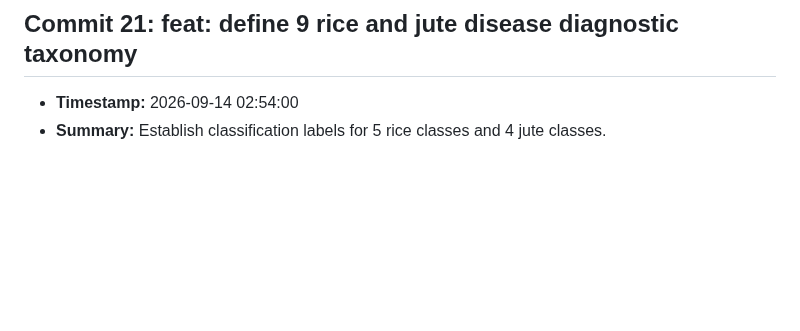
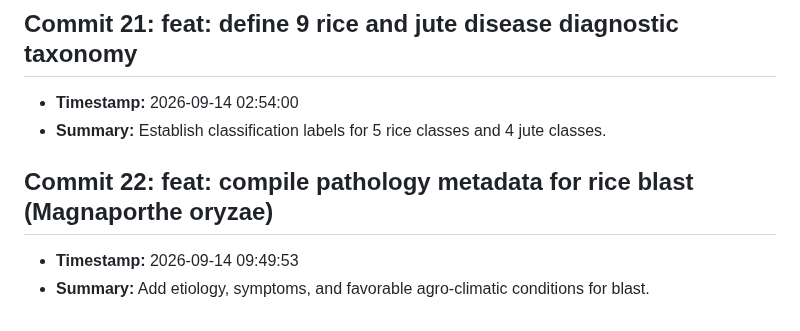
Before and after one commit to fatema-akter92/AgriXAI-An-Explainable-AI-Smart-Crop-Health-Soil-Advisory-System, a Markdown page: CHANGELOG.md, the part around the change. GitHub-like rendering; blank space fills up the shorter version.

Commit message:
feat: compile pathology metadata for rice blast (Magnaporthe oryzae)

```diff
--- a/CHANGELOG.md
+++ b/CHANGELOG.md
@@ -85,3 +85,7 @@ All notable changes to the AgriXAI smart crop health advisor project.
 ## Commit 21: feat: define 9 rice and jute disease diagnostic taxonomy
 - **Timestamp:** 2026-09-14 02:54:00
 - **Summary:** Establish classification labels for 5 rice classes and 4 jute classes.
+
+## Commit 22: feat: compile pathology metadata for rice blast (Magnaporthe oryzae)
+- **Timestamp:** 2026-09-14 09:49:53
+- **Summary:** Add etiology, symptoms, and favorable agro-climatic conditions for blast.
```
Also changed, not shown: docs/DEV_LOG.md (+3 -0 lines).
